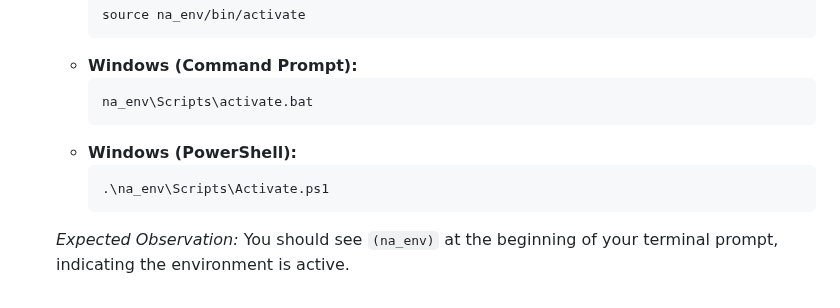
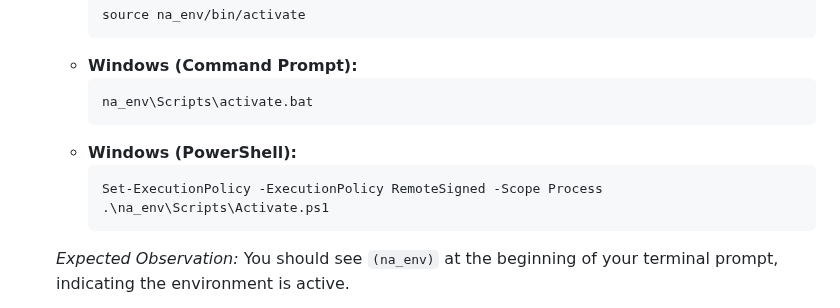
Before and after one commit to tanthanh85/network-automation-course, a Markdown page: modules/01_python_basics/lab1.md, the part around the change. Rendered like a GitHub page.

Commit message:
fixed lab1

````diff
--- a/modules/01_python_basics/lab1.md
+++ b/modules/01_python_basics/lab1.md
@@ -73,6 +73,7 @@ It's good practice to create a separate virtual environment for each project.
         ```
     *   **Windows (PowerShell):**
         ```powershell
+        Set-ExecutionPolicy -ExecutionPolicy RemoteSigned -Scope Process
         .\na_env\Scripts\Activate.ps1
         ```
     *Expected Observation:* You should see `(na_env)` at the beginning of your terminal prompt, indicating the environment is active.
````
